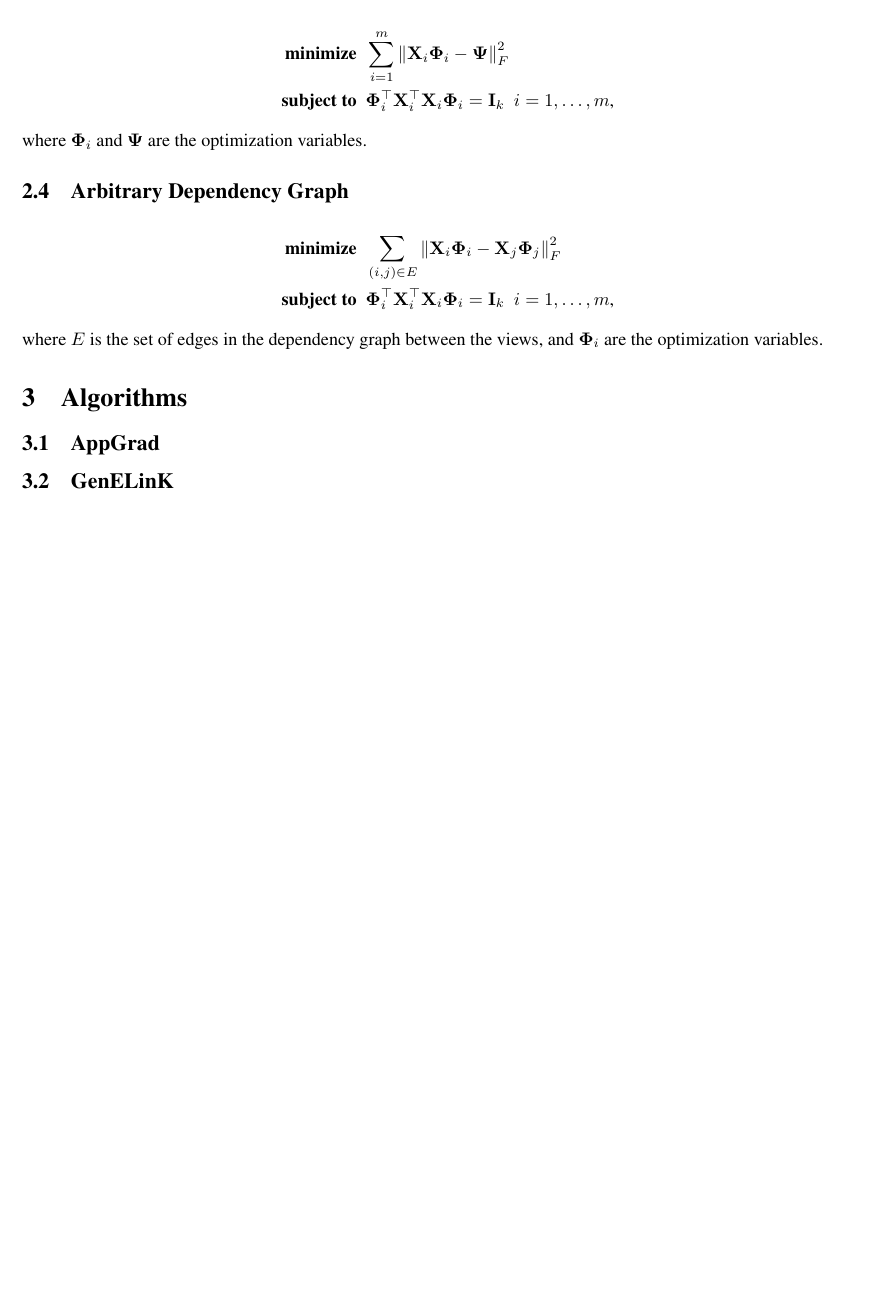
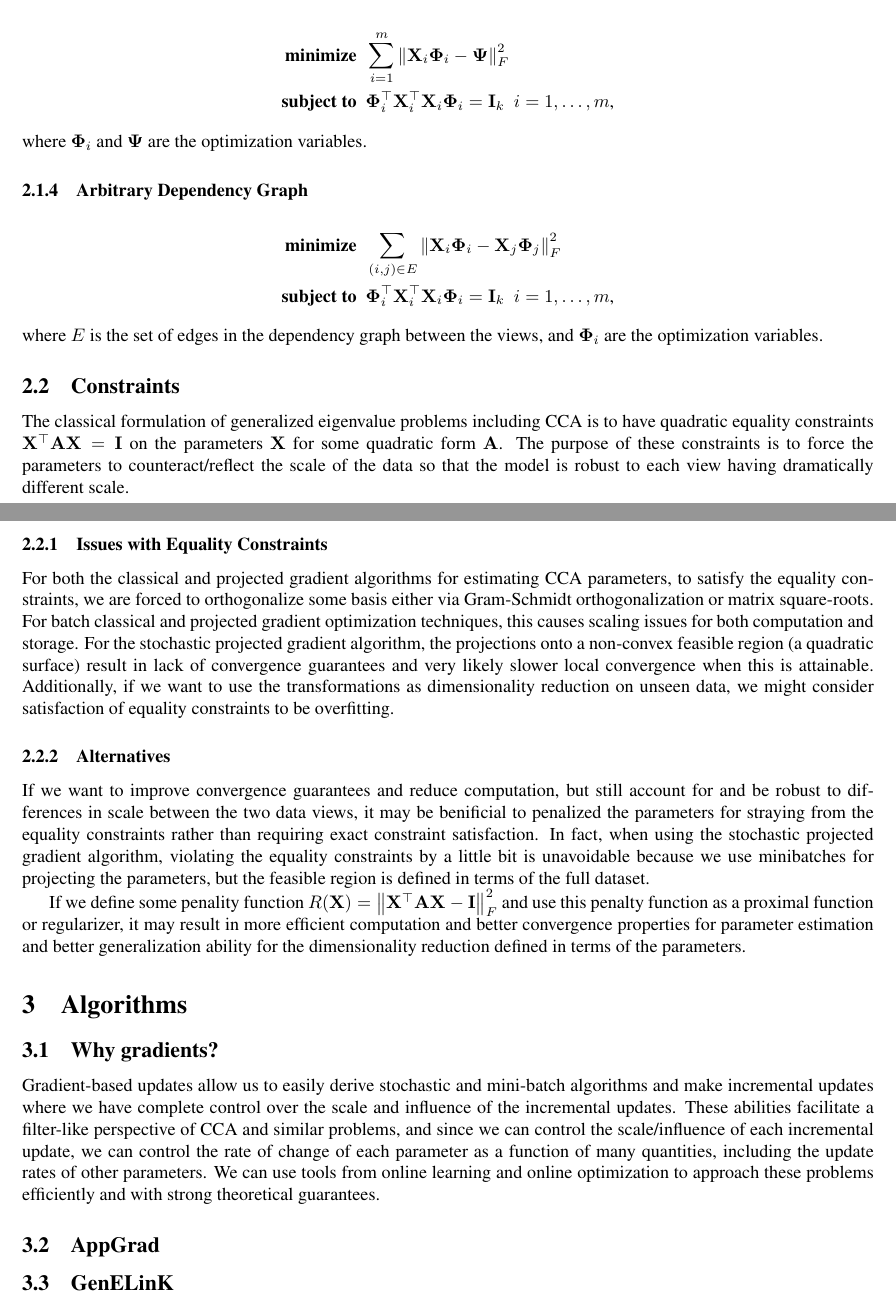
Before and after one commit to oskarsinger/dog-cca, a LaTeX document (tex/n_view.tex): part of the page before the commit and two parts of pages 1 and 2 of 2 after it, the two joined at a grey line, cut so that both start at the same text, the shorter picture padded with empty space. The pictures show the PDF file tex/n_view.pdf that the author committed with the source.

Commit message:
More writing about constraints

```diff
--- a/tex/n_view.tex
+++ b/tex/n_view.tex
@@ -53,10 +54,23 @@
 
 	\noindent where $E$ is the set of edges in the dependency graph between the views, and $\mbPhi_i$ are the optimization variables.
 
+	\subsection{Constraints} \label{subsec:constraints}
+	The classical formulation of generalized eigenvalue problems including CCA is to have quadratic equality constraints $\mbX^{\top}\mbA\mbX = \mbI$ on the parameters $\mbX$ for some quadratic form $\mbA$. The purpose of these constraints is to force the parameters to counteract/reflect the scale of the data so that the model is robust to each view having dramatically different scale.
+
+	\subsubsection{Issues with Equality Constraints} \label{subsubsec:issueswithequality}
+	For both the classical and projected gradient algorithms for estimating CCA parameters, to satisfy the equality constraints, we are forced to orthogonalize some basis either via Gram-Schmidt orthogonalization or matrix square-roots. For batch classical and projected gradient optimization techniques, this causes scaling issues for both computation and storage. For the stochastic projected gradient algorithm, the projections onto a non-convex feasible region (a quadratic surface) result in lack of convergence guarantees and very likely slower local convergence when this is attainable. Additionally, if we want to use the transformations as dimensionality reduction on unseen data, we might consider satisfaction of equality constraints to be overfitting.
+
+	\subsubsection{Alternatives} \label{subsubsec:alternatives}
+	If we want to improve convergence guarantees and reduce computation, but still account for and be robust to differences in scale between the two data views, it may be benificial to penalized the parameters for straying from the equality constraints rather than requiring exact constraint satisfaction. In fact, when using the stochastic projected gradient algorithm, violating the equality constraints by a little bit is unavoidable because we use minibatches for projecting the parameters, but the feasible region is defined in terms of the full dataset.
+
+	If we define some penality function $R(\mbX) = \norm{\mbX^{\top}\mbA\mbX - \mbI}_F^2$ and use this penalty function as a proximal function or regularizer, it may result in more efficient computation and better convergence properties for parameter estimation and better generalization ability for the dimensionality reduction defined in terms of the parameters.
+
 \section{Algorithms} \label{sec:alg}
 
+	\subsection{Why gradients?} \label{subsec:whygradients}
+	Gradient-based updates allow us to easily derive stochastic and mini-batch algorithms and make incremental updates where we have complete control over the scale and influence of the incremental updates. These abilities facilitate a filter-like perspective of CCA and similar problems, and since we can control the scale/influence of each incremental update, we can control the rate of change of each parameter as a function of many quantities, including the update rates of other parameters. We can use tools from online learning and online optimization to approach these problems efficiently and with strong theoretical guarantees.
+
 	\subsection{AppGrad} \label{subsec:appgrad}
-
 
 	\subsection{GenELinK} \label{subsec:genelink}
 
```
Also changed, not shown: tex/n_view.pdf, tex/n_view.tex (11 more changed lines), 1 other file.
